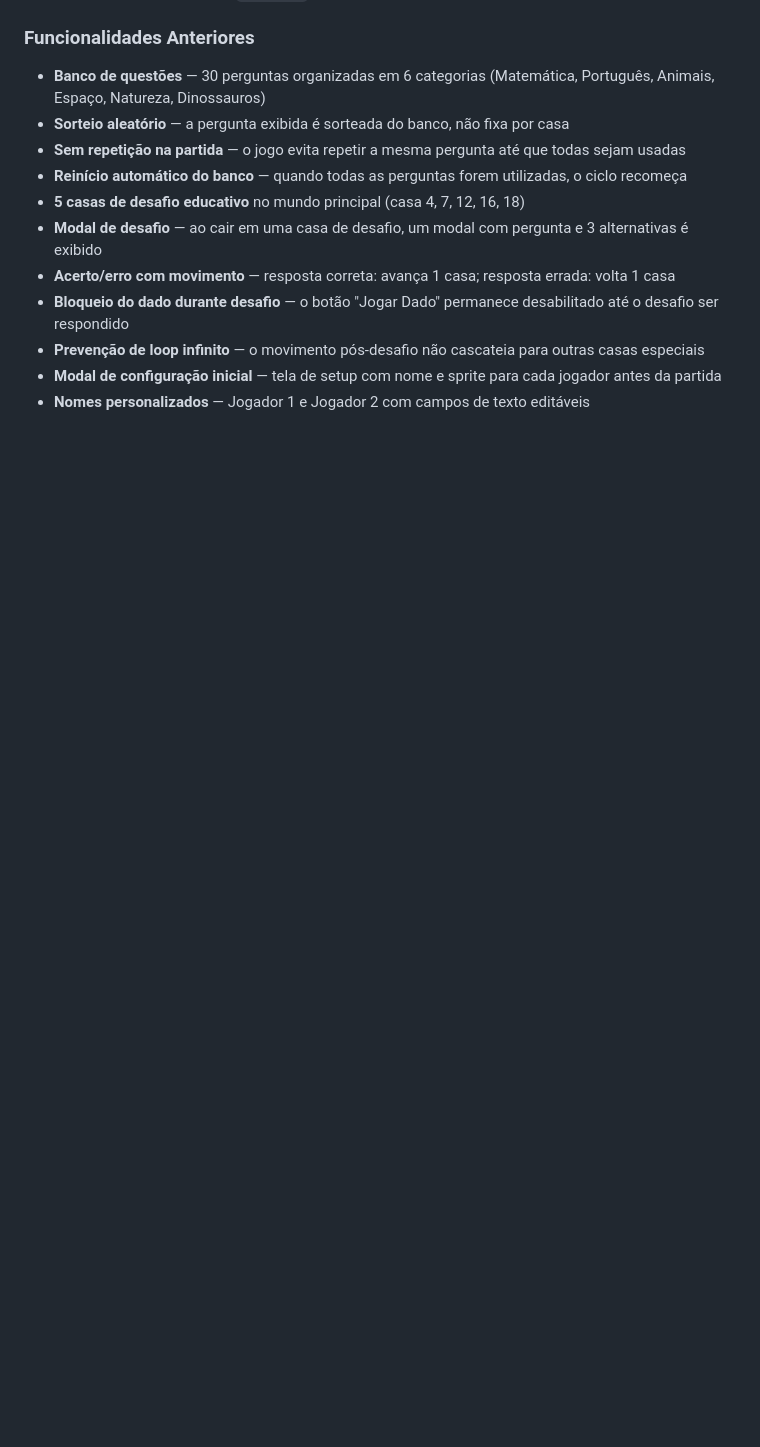
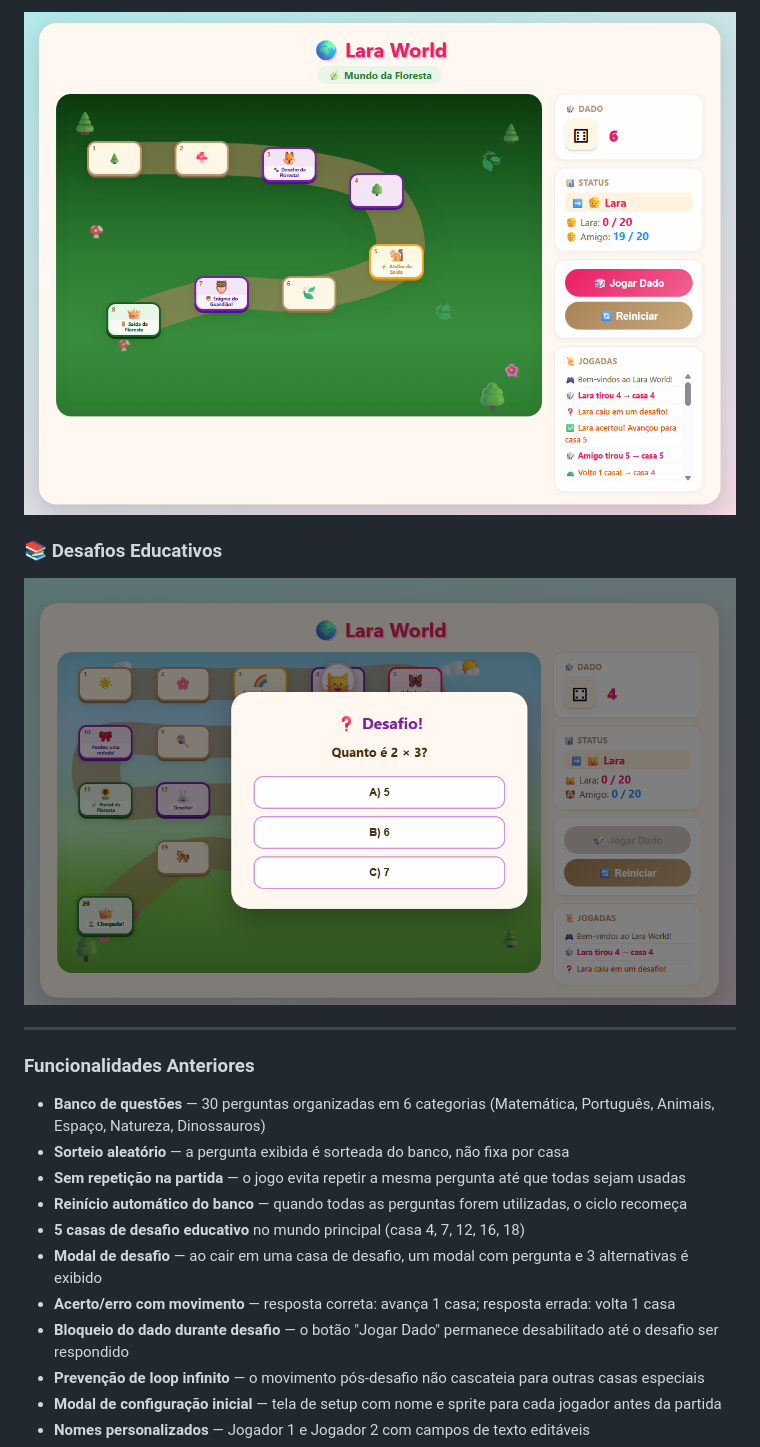
Before and after one commit to wellingtonhzt/lara-world-game, a Markdown page: README.md, the part around one of its changes. Rendered like a GitHub page; pictures changed too: assets/screenshot-desafios.png (added), assets/screenshot-floresta.png (added); blank space fills up the shorter version.

```diff
--- a/README.md
+++ b/README.md
@@ -41,3 +58,10 @@
+![Mundo da Floresta](assets/screenshot-floresta.png)
+
+### 📚 Desafios Educativos
+
+![Desafios Educativos](assets/screenshot-desafios.png)
+
+---
 
 ### Funcionalidades Anteriores
 
```
Also changed, not shown: other parts of README.md (+17 -0 lines), assets/screenshot-menu.png (added), assets/screenshot-mundo-principal.png (added).
